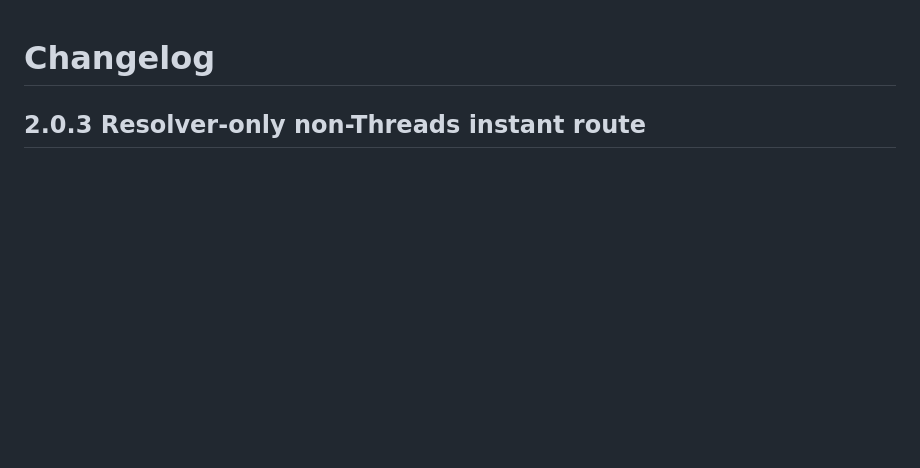
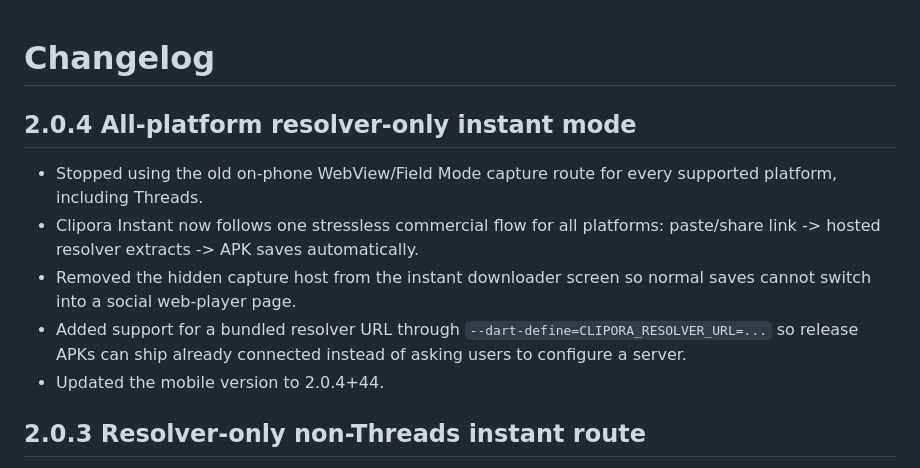
Before and after one commit to Harold-Djah007/Clipora, a Markdown page: CHANGELOG.md, the part around the change. Drawn GitHub-style; blank space fills up the shorter version.

Commit message:
Document all-platform resolver-only instant mode

```diff
--- a/CHANGELOG.md
+++ b/CHANGELOG.md
@@ -1,4 +1,11 @@
 # Changelog
+
+## 2.0.4 All-platform resolver-only instant mode
+- Stopped using the old on-phone WebView/Field Mode capture route for every supported platform, including Threads.
+- Clipora Instant now follows one stressless commercial flow for all platforms: paste/share link -> hosted resolver extracts -> APK saves automatically.
+- Removed the hidden capture host from the instant downloader screen so normal saves cannot switch into a social web-player page.
+- Added support for a bundled resolver URL through `--dart-define=CLIPORA_RESOLVER_URL=...` so release APKs can ship already connected instead of asking users to configure a server.
+- Updated the mobile version to 2.0.4+44.
 
 ## 2.0.3 Resolver-only non-Threads instant route
 - Stopped using the old on-phone WebView/Field Mode capture fallback for non-Threads platforms.
```
